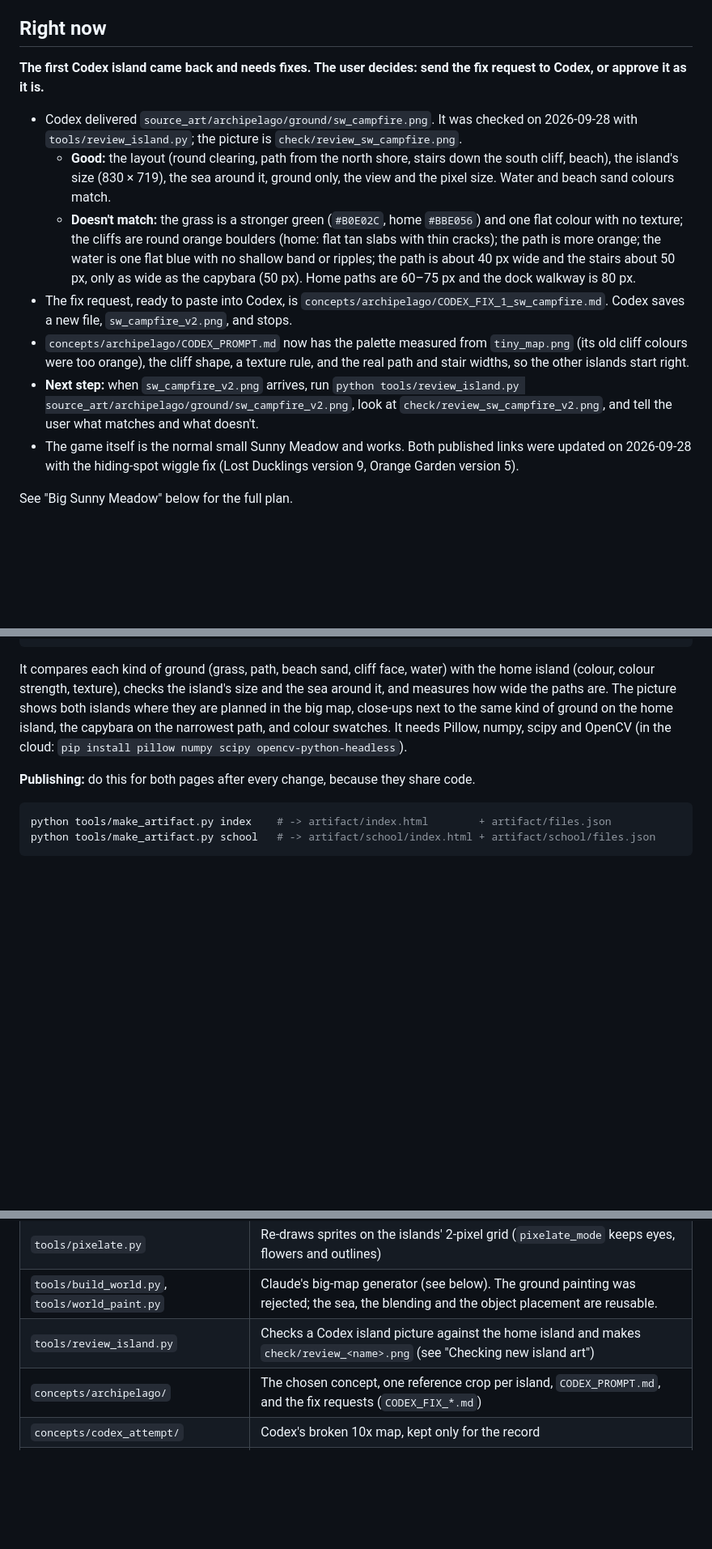
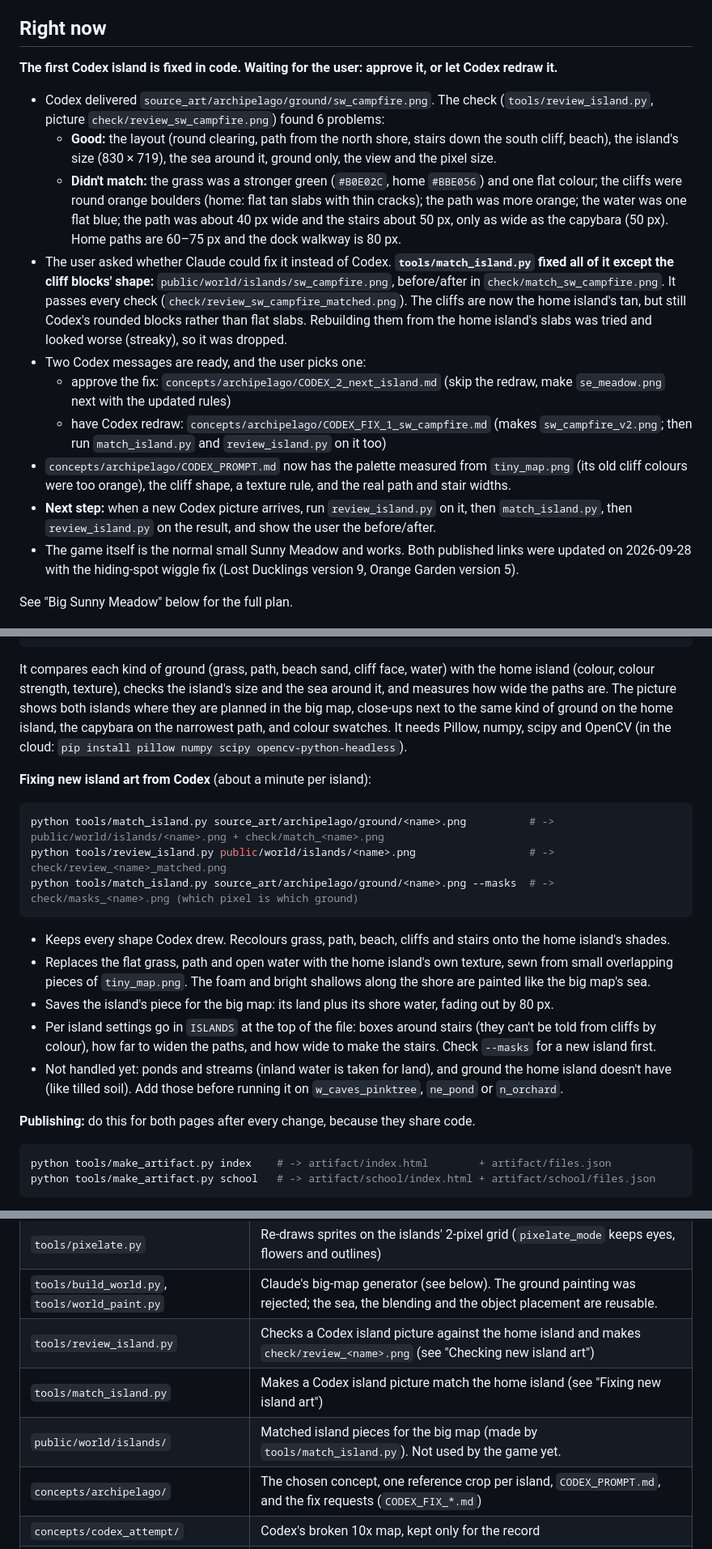
Before and after one commit to paper-rockets/Pixel-World, a Markdown page: HANDOFF.md, 3 parts joined by grey strips. Shown at 81% size. Drawn GitHub-style; blank space fills up the shorter version.

Commit message:
Handoff notes and a next Codex message for the matched campfire island
Co-Authored-By: Claude Opus 5.5 <noreply@anthropic.com>
Claude-Session: https://claude.ai/code/session_019WA1pPMdMXVRsKT4arc6i6

````diff
--- a/HANDOFF.md
+++ b/HANDOFF.md
@@ -6,14 +6,17 @@ The folder is also on GitHub now: `paper-rockets/pixel-world`, work branch `clau
 
 ## Right now
 
-**The first Codex island came back and needs fixes. The user decides: send the fix request to Codex, or approve it as it is.**
+**The first Codex island is fixed in code. Waiting for the user: approve it, or let Codex redraw it.**
 
-- Codex delivered `source_art/archipelago/ground/sw_campfire.png`. It was checked on 2026-09-28 with `tools/review_island.py`; the picture is `check/review_sw_campfire.png`.
-  - **Good:** the layout (round clearing, path from the north shore, stairs down the south cliff, beach), the island's size (830 × 719), the sea around it, ground only, the view and the pixel size. Water and beach sand colours match.
-  - **Doesn't match:** the grass is a stronger green (`#B0E02C`, home `#BBE056`) and one flat colour with no texture; the cliffs are round orange boulders (home: flat tan slabs with thin cracks); the path is more orange; the water is one flat blue with no shallow band or ripples; the path is about 40 px wide and the stairs about 50 px, only as wide as the capybara (50 px). Home paths are 60–75 px and the dock walkway is 80 px.
-- The fix request, ready to paste into Codex, is `concepts/archipelago/CODEX_FIX_1_sw_campfire.md`. Codex saves a new file, `sw_campfire_v2.png`, and stops.
-- `concepts/archipelago/CODEX_PROMPT.md` now has the palette measured from `tiny_map.png` (its old cliff colours were too orange), the cliff shape, a texture rule, and the real path and stair widths, so the other islands start right.
-- **Next step:** when `sw_campfire_v2.png` arrives, run `python tools/review_island.py source_art/archipelago/ground/sw_campfire_v2.png`, look at `check/review_sw_campfire_v2.png`, and tell the user what matches and what doesn't.
+- Codex delivered `source_art/archipelago/ground/sw_campfire.png`. The check (`tools/review_island.py`, picture `check/review_sw_campfire.png`) found 6 problems:
+  - **Good:** the layout (round clearing, path from the north shore, stairs down the south cliff, beach), the island's size (830 × 719), the sea around it, ground only, the view and the pixel size.
+  - **Didn't match:** the grass was a stronger green (`#B0E02C`, home `#BBE056`) and one flat colour; the cliffs were round orange boulders (home: flat tan slabs with thin cracks); the path was more orange; the water was one flat blue; the path was about 40 px wide and the stairs about 50 px, only as wide as the capybara (50 px). Home paths are 60–75 px and the dock walkway is 80 px.
+- The user asked whether Claude could fix it instead of Codex. **`tools/match_island.py` fixed all of it except the cliff blocks' shape:** `public/world/islands/sw_campfire.png`, before/after in `check/match_sw_campfire.png`. It passes every check (`check/review_sw_campfire_matched.png`). The cliffs are now the home island's tan, but still Codex's rounded blocks rather than flat slabs. Rebuilding them from the home island's slabs was tried and looked worse (streaky), so it was dropped.
+- Two Codex messages are ready, and the user picks one:
+  - approve the fix: `concepts/archipelago/CODEX_2_next_island.md` (skip the redraw, make `se_meadow.png` next with the updated rules)
+  - have Codex redraw: `concepts/archipelago/CODEX_FIX_1_sw_campfire.md` (makes `sw_campfire_v2.png`; then run `match_island.py` and `review_island.py` on it too)
+- `concepts/archipelago/CODEX_PROMPT.md` now has the palette measured from `tiny_map.png` (its old cliff colours were too orange), the cliff shape, a texture rule, and the real path and stair widths.
+- **Next step:** when a new Codex picture arrives, run `review_island.py` on it, then `match_island.py`, then `review_island.py` on the result, and show the user the before/after.
 - The game itself is the normal small Sunny Meadow and works. Both published links were updated on 2026-09-28 with the hiding-spot wiggle fix (Lost Ducklings version 9, Orange Garden version 5).
 
 See "Big Sunny Meadow" below for the full plan.
@@ -70,6 +73,20 @@ python tools/review_island.py source_art/archipelago/ground/<name>.png   # -> ch
 
 It compares each kind of ground (grass, path, beach sand, cliff face, water) with the home island (colour, colour strength, texture), checks the island's size and the sea around it, and measures how wide the paths are. The picture shows both islands where they are planned in the big map, close-ups next to the same kind of ground on the home island, the capybara on the narrowest path, and colour swatches. It needs Pillow, numpy, scipy and OpenCV (in the cloud: `pip install pillow numpy scipy opencv-python-headless`).
 
+**Fixing new island art from Codex** (about a minute per island):
+
+```bash
+python tools/match_island.py source_art/archipelago/ground/<name>.png          # -> public/world/islands/<name>.png + check/match_<name>.png
+python tools/review_island.py public/world/islands/<name>.png                  # -> check/review_<name>_matched.png
+python tools/match_island.py source_art/archipelago/ground/<name>.png --masks  # -> check/masks_<name>.png (which pixel is which ground)
+```
+
+- Keeps every shape Codex drew. Recolours grass, path, beach, cliffs and stairs onto the home island's shades.
+- Replaces the flat grass, path and open water with the home island's own texture, sewn from small overlapping pieces of `tiny_map.png`. The foam and bright shallows along the shore are painted like the big map's sea.
+- Saves the island's piece for the big map: its land plus its shore water, fading out by 80 px.
+- Per island settings go in `ISLANDS` at the top of the file: boxes around stairs (they can't be told from cliffs by colour), how far to widen the paths, and how wide to make the stairs. Check `--masks` for a new island first.
+- Not handled yet: ponds and streams (inland water is taken for land), and ground the home island doesn't have (like tilled soil). Add those before running it on `w_caves_pinktree`, `ne_pond` or `n_orchard`.
+
 **Publishing:** do this for both pages after every change, because they share code.
 
 ```bash
@@ -102,6 +119,8 @@ Then publish with the Artifact tool: `file_path` = that `index.html`, `root` = `
 | `tools/pixelate.py` | Re-draws sprites on the islands' 2-pixel grid (`pixelate_mode` keeps eyes, flowers and outlines) |
 | `tools/build_world.py`, `tools/world_paint.py` | Claude's big-map generator (see below). The ground painting was rejected; the sea, the blending and the object placement are reusable. |
 | `tools/review_island.py` | Checks a Codex island picture against the home island and makes `check/review_<name>.png` (see "Checking new island art") |
+| `tools/match_island.py` | Makes a Codex island picture match the home island (see "Fixing new island art") |
+| `public/world/islands/` | Matched island pieces for the big map (made by `tools/match_island.py`). Not used by the game yet. |
 | `concepts/archipelago/` | The chosen concept, one reference crop per island, `CODEX_PROMPT.md`, and the fix requests (`CODEX_FIX_*.md`) |
 | `concepts/codex_attempt/` | Codex's broken 10x map, kept only for the record |
 | `AGENTS.md` | Codex's own instruction file. Codex also works in this folder. |
````
Also changed, not shown: other parts of HANDOFF.md (+3 -0 lines), concepts/archipelago/CODEX_2_next_island.md (added, +22 -0 lines).
